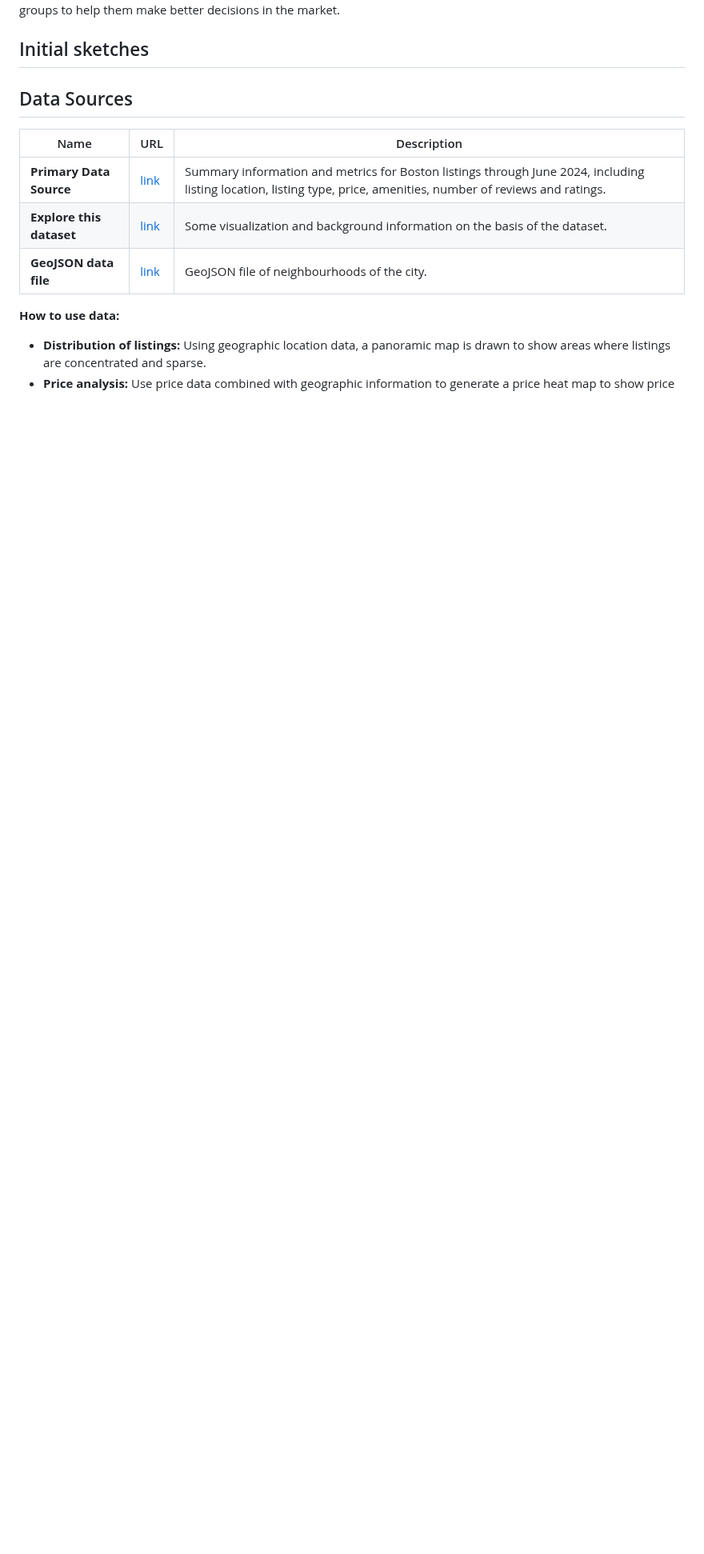
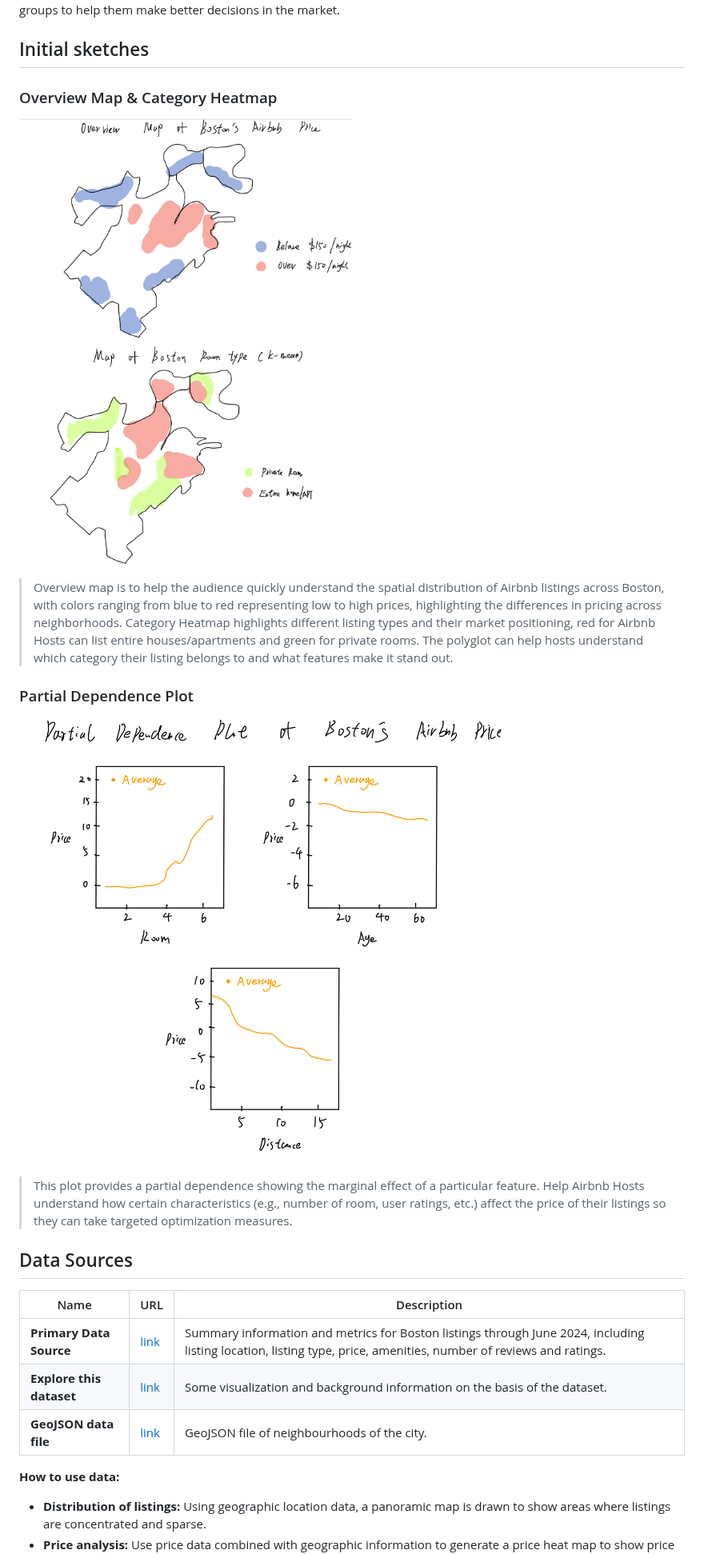
Before and after one commit to Ray1208xxxx/Ray-Zeng-Portfolio, a Markdown page: final-project-part-one.md, the part around the change. Shown at 80% size. GitHub-like rendering; blank space fills up the shorter version.

```diff
--- a/final-project-part-one.md
+++ b/final-project-part-one.md
@@ -23,6 +23,15 @@ Further analyze the impact of each listing type on rental performance, including
 Finally, I will summarize the key findings and provide some practical advice for both landlords and tenants. For example, for landlords, how specific amenities can be utilized to enhance competitiveness and for tenants, how to find value for money accommodation. With these recommendations, I hope to provide targeted strategies for different user groups to help them make better decisions in the market.
 
 ## Initial sketches
+### Overview Map & Category Heatmap
+![Map Visualization](https://github.com/Ray1208xxxx/Ray-Zeng-Portfolio/blob/main/Map.jpeg)
+> Overview map is to help the audience quickly understand the spatial distribution of Airbnb listings across Boston, with colors ranging from blue to red representing low to high prices, highlighting the differences in pricing across neighborhoods.
+> Category Heatmap highlights different listing types and their market positioning, red for Airbnb Hosts can list entire houses/apartments and green for private rooms. The polyglot can help hosts understand which category their listing belongs to and what features make it stand out.
+
+### Partial Dependence Plot
+![Price Distribution](https://github.com/Ray1208xxxx/Ray-Zeng-Portfolio/blob/main/PD.jpeg)
+> This plot provides a partial dependence showing the marginal effect of a particular feature. Help Airbnb Hosts understand how certain characteristics (e.g., number of room, user ratings, etc.) affect the price of their listings so they can take targeted optimization measures.
+
 
 ## Data Sources
 | Name                 | URL                                                                                 | Description                                                                                             |
```
